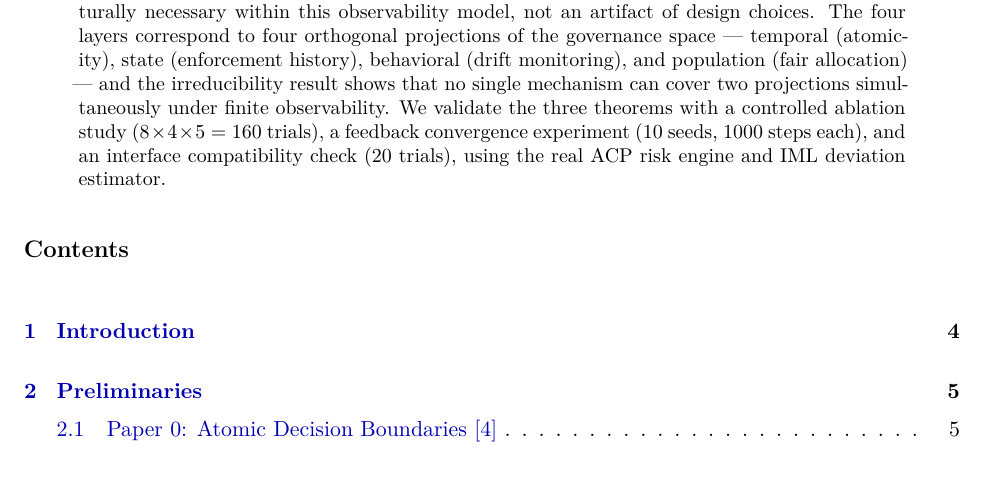
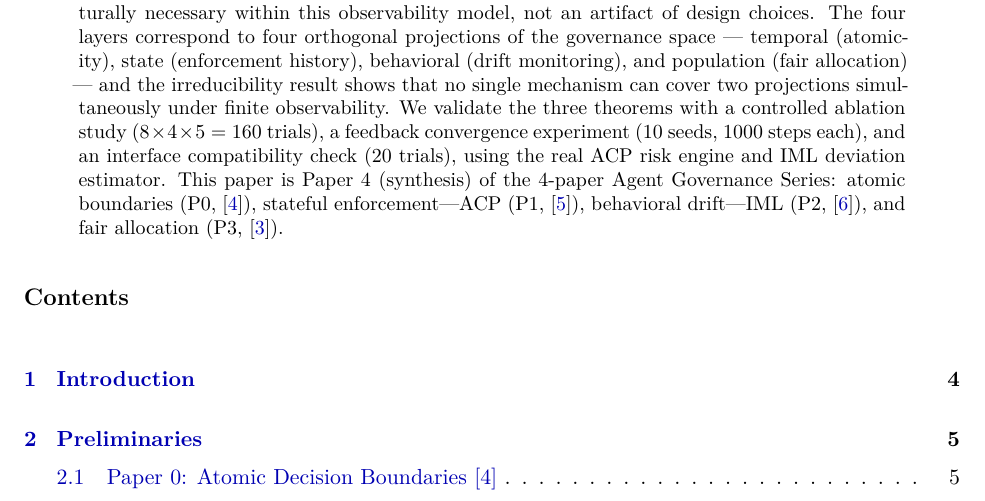
Before and after one commit to chelof100/compositional-governance, a LaTeX paper (main.tex): part of page 1 of 22, cut so that both start at the same text. Compiled offline with pdfLaTeX.

Commit message:
feat: add governance series to abstract
Abstract identifies paper as P4 (synthesis) of 4-paper series.
arXiv: submit/7497182 (incomplete, pending slot).

Co-Authored-By: Claude Sonnet 4.6 <noreply@anthropic.com>

```diff
--- a/main.tex
+++ b/main.tex
@@ -125,6 +125,11 @@ We validate the three theorems with a controlled ablation study
 ($8 \times 4 \times 5 = 160$ trials), a feedback convergence experiment
 (10 seeds, 1000 steps each), and an interface compatibility check (20 trials),
 using the real ACP risk engine and IML deviation estimator.
+This paper is Paper~4 (synthesis) of the 4-paper Agent Governance Series:
+atomic boundaries (P0,~\cite{fernandez2026a}),
+stateful enforcement---ACP (P1,~\cite{fernandez2026b}),
+behavioral drift---IML (P2,~\cite{fernandez2026c}),
+and fair allocation (P3,~\cite{fairgov26}).
 \end{abstract}
 
 \tableofcontents
```
